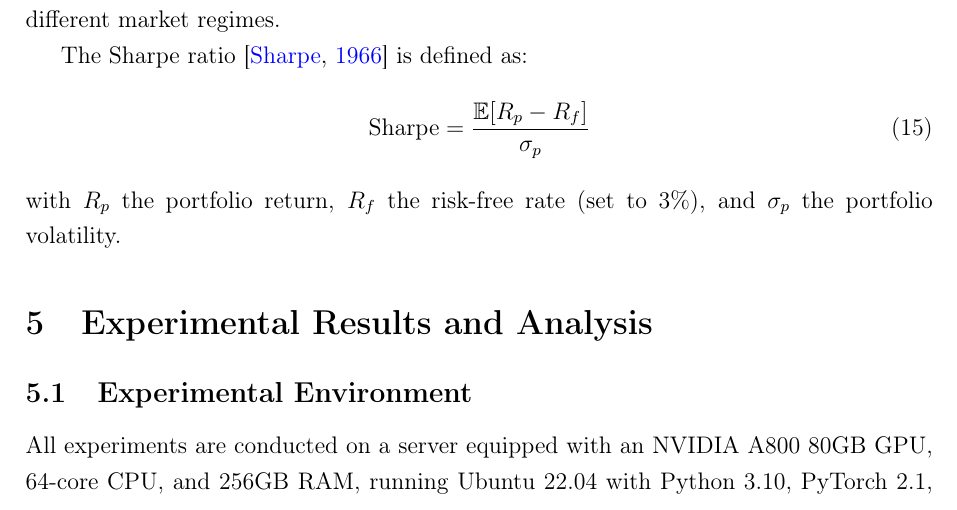
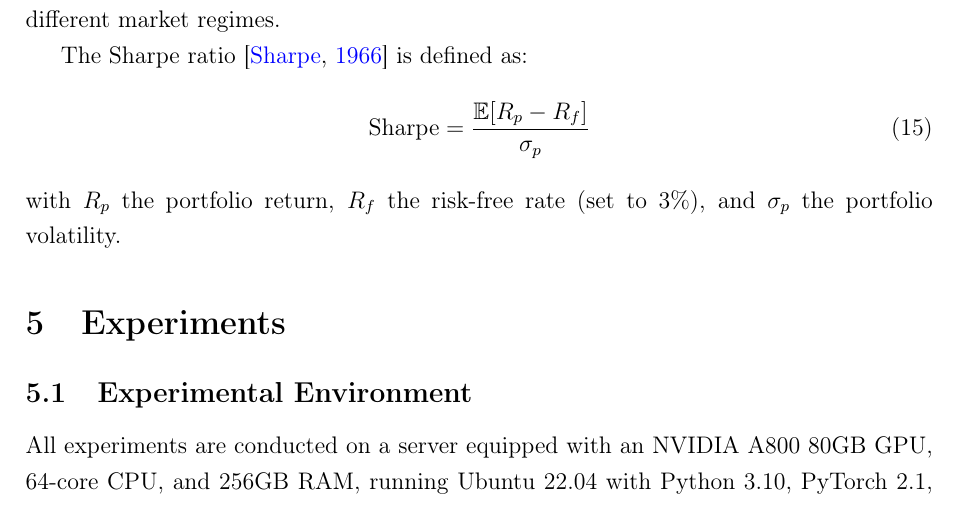
Before and after one commit to cheung20050509-prog/transformer_quant_strategy, a LaTeX paper (paper_latex/main.tex): part of page 18 of 31, cut so that both start at the same text. Compiled offline with pdfLaTeX.

Commit message:
sync from renamed submission folder

```diff
--- a/paper_latex/main.tex
+++ b/paper_latex/main.tex
@@ -444,9 +444,9 @@ The Sharpe ratio \citep{sharpe1966mutual} is defined as:
 with $R_p$ the portfolio return, $R_f$ the risk-free rate (set to 3\%), and $\sigma_p$ the portfolio volatility.
 
 % ============================================================
-% 5. Experimental Results and Analysis
+% 5. Experiments
 % ============================================================
-\section{Experimental Results and Analysis} \label{sec:experiments}
+\section{Experiments} \label{sec:experiments}
 
 \subsection{Experimental Environment}
 
```
Also changed, not shown: requirements.txt (deleted, +0 -16 lines), transformer_quant_strategy/requirements.txt (added, +25 -0 lines), 2023计算机科学与技术3班 20232131023 张乐桁 金融数据分析与智能量化交易应用课程设计论文.pdf, README.md, paper_latex/main.pdf, 4 other files.
